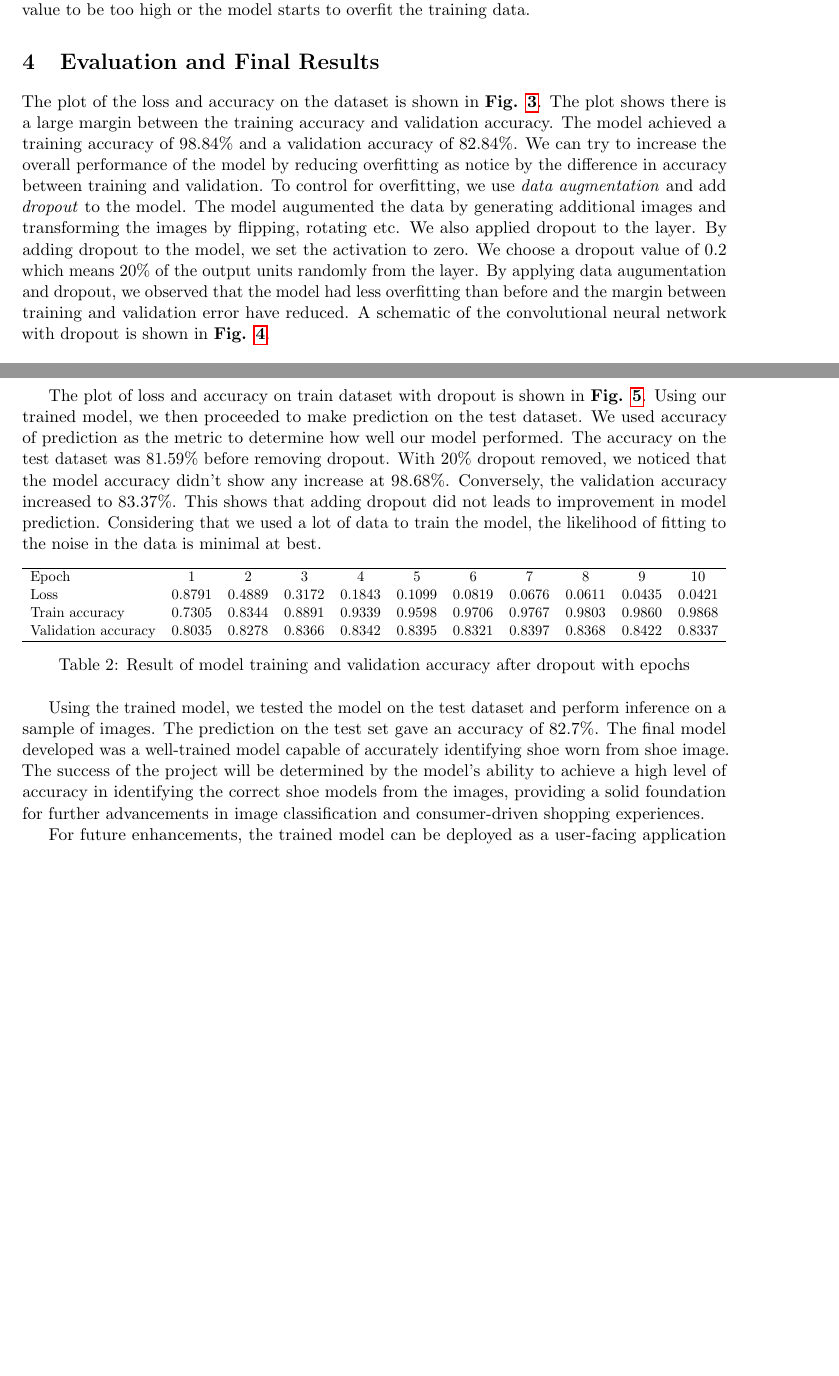
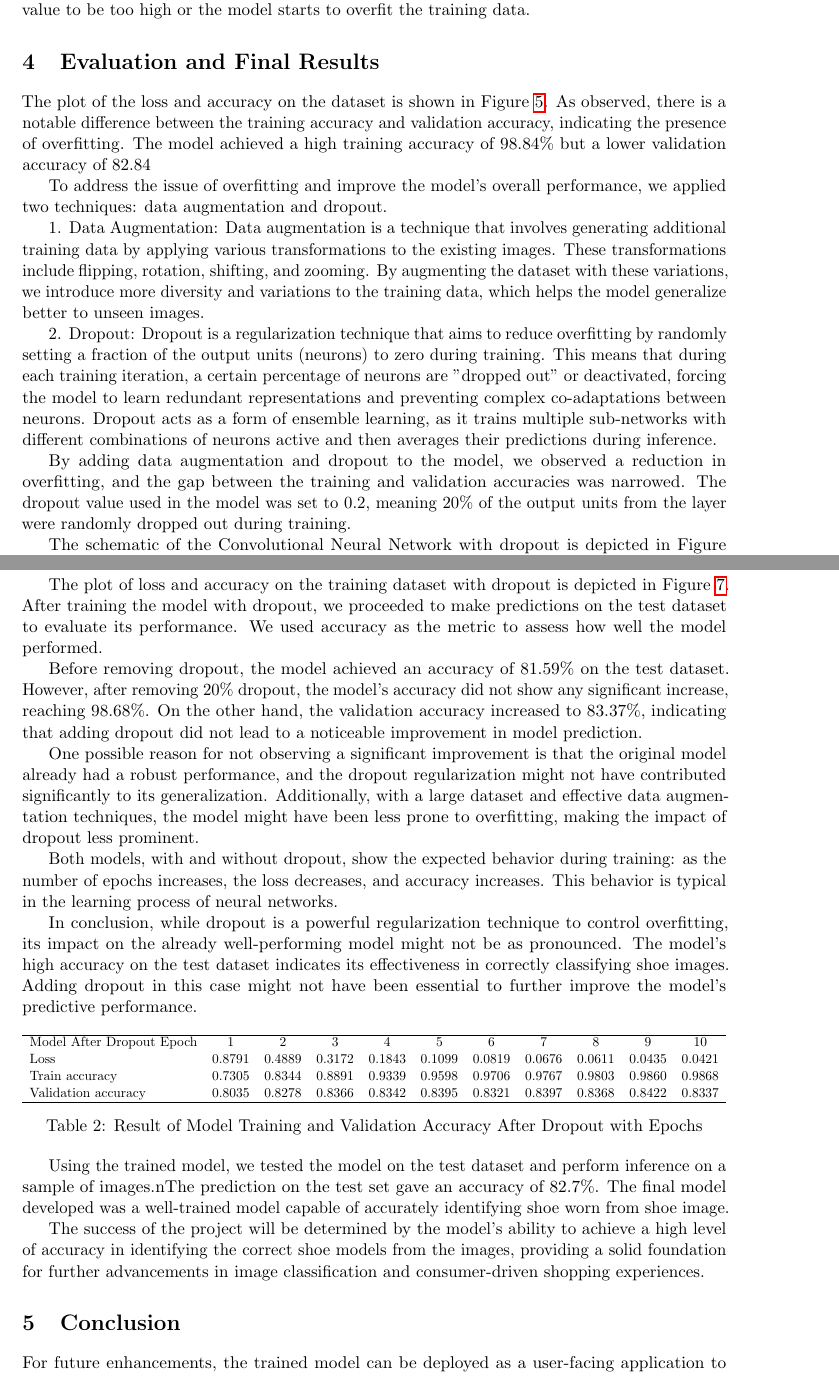
Before and after one commit to chuksoo/ISYE-6740-Project---Shoe-Image-Recognition, a LaTeX document (Project Report/ISyE6740_Project_template.tex): two parts of pages 5 and 8 of 8 before the commit and two parts of pages 5 and 9 of 10 after it, joined at a grey line, cut so that both start at the same text, the shorter picture padded with empty space. Compiled offline with pdfLaTeX.

Commit message:
Updated report and code

```diff
--- a/Project Report/ISyE6740_Project_template.tex
+++ b/Project Report/ISyE6740_Project_template.tex
@@ -86,4 +86,16 @@
 In the Adam optimization algorithm, we specify the learning rate, which determines how fast our network learns. We set a reasonable value of $0.01$ since if we set it too high, the network learns too fast and skip some details. If it is too low, then the model training time increases significantly.We define the loss function as ``CategoricalCrossentropy'' which is usually used to train a classification model with multiple classes. We chose accuracy as our metric since we want to determine the percentage of correct classification that the model achieves. We specify the \emph{epoch} which is the number of times the model run through the training data. We set a value of $10$ since using more epoch means the model learns the training data better. We don't want the value to be too high or the model starts to overfit the training data.
 
 \section{Evaluation and Final Results}
-The plot of the loss and accuracy on the dataset is shown in \textbf{Fig. \ref{cnn_loss}}. The plot shows there is a large margin between the training accuracy and validation accuracy. The model achieved a training accuracy of 98.84\% and a validation accuracy of 82.84\%.  We can try to increase the overall performance of the model by reducing overfitting as notice by the difference in accuracy between training and validation.  To control for overfitting, we use \emph{data augmentation} and add \emph{dropout} to the model.  The model augumented the data by generating additional images and transforming the images by flipping, rotating etc. We also applied dropout to the layer. By adding dropout to the model, we set the activation to zero. We choose a dropout value of 0.2 which means 20\% of the output units randomly from the layer.  By applying data augumentation and dropout, we observed that the model had less overfitting than before and the margin between training and validation error have reduced. A schematic of the convolutional neural network with dropout is shown in \textbf{Fig. \ref{dropout_schema}}.
+The plot of the loss and accuracy on the dataset is shown in Figure \ref{cnn_loss}. As observed, there is a notable difference between the training accuracy and validation accuracy, indicating the presence of overfitting. The model achieved a high training accuracy of 98.84\% but a lower validation accuracy of 82.84%.
+
+To address the issue of overfitting and improve the model's overall performance, we applied two techniques: data augmentation and dropout.
+
+1. Data Augmentation:
+   Data augmentation is a technique that involves generating additional training data by applying various transformations to the existing images. These transformations include flipping, rotation, shifting, and zooming. By augmenting the dataset with these variations, we introduce more diversity and variations to the training data, which helps the model generalize better to unseen images.
+
+2. Dropout:
+   Dropout is a regularization technique that aims to reduce overfitting by randomly setting a fraction of the output units (neurons) to zero during training. This means that during each training iteration, a certain percentage of neurons are "dropped out" or deactivated, forcing the model to learn redundant representations and preventing complex co-adaptations between neurons. Dropout acts as a form of ensemble learning, as it trains multiple sub-networks with different combinations of neurons active and then averages their predictions during inference.
+
+By adding data augmentation and dropout to the model, we observed a reduction in overfitting, and the gap between the training and validation accuracies was narrowed. The dropout value used in the model was set to 0.2, meaning 20\% of the output units from the layer were randomly dropped out during training.
+
+The schematic of the Convolutional Neural Network with dropout is depicted in Figure \ref{dropout_schema}. This updated model with data augmentation and dropout shows improved generalization capabilities and better performance on unseen data.
@@ -135,19 +171,27 @@
 \centering
 \resizebox{\textwidth}{!}{%
 \begin{tabular}{lcccccccccc} \hline
+Model After Dropout
 Epoch               & 1      & 2      & 3      & 4      & 5      & 6      & 7      & 8      & 9      & 10     \\
 Loss                & 0.8791 & 0.4889 & 0.3172 & 0.1843 & 0.1099 & 0.0819 & 0.0676 & 0.0611 & 0.0435 & 0.0421 \\
 Train accuracy      & 0.7305 & 0.8344 & 0.8891 & 0.9339 & 0.9598 & 0.9706 & 0.9767 & 0.9803 & 0.9860 & 0.9868 \\
 Validation accuracy & 0.8035 & 0.8278 & 0.8366 & 0.8342 & 0.8395 & 0.8321 & 0.8397 & 0.8368 & 0.8422 & 0.8337 \\ \hline
 \end{tabular}%
 }
-\caption{Result of model training and validation accuracy after dropout with epochs}
+\caption{Result of Model Training and Validation Accuracy After Dropout with Epochs}
 \label{tab:dropout_train_loss}
 \end{table}
 
-Using the trained model, we tested the model on the test dataset and perform inference on a sample of images.  The prediction on the test set gave an accuracy of 82.7\%.  The final model developed was a well-trained model capable of accurately identifying shoe worn from shoe image. The success of the project will be determined by the model's ability to achieve a high level of accuracy in identifying the correct shoe models from the images, providing a solid foundation for further advancements in image classification and consumer-driven shopping experiences.
+Using the trained model, we tested the model on the test dataset and perform inference on a sample of images.nThe prediction on the test set gave an accuracy of 82.7\%. The final model developed was a well-trained model capable of accurately identifying shoe worn from shoe image.
 
-For future enhancements, the trained model can be deployed as a user-facing application to enable a user-friendly experience. Consumers will be able to upload images and receive the corresponding shoe model names as the output. This application will streamline the process of identifying and purchasing specific shoe models, enhancing the shopping experience for consumers.  One thing we didn't try out was to compare the performance of our trained model with other pre-trained model like ResNet50 and Fastai models.
+
+The success of the project will be determined by the model's ability to achieve a high level of accuracy in identifying the correct shoe models from the images, providing a solid foundation for further advancements in image classification and consumer-driven shopping experiences.
+
+
+\section{Conclusion}
+For future enhancements, the trained model can be deployed as a user-facing application to enable a user-friendly experience. Consumers will be able to upload images and receive the corresponding shoe model names as the output. This application will streamline the process of identifying and purchasing specific shoe models, enhancing the shopping experience for consumers. One thing we didn't try out was to compare the performance of our trained model with other pre-trained model like ResNet50 and Fastai models.
+
+\pagebreak
 \section{References}
 		\begin{enumerate}
 		\item Albawi, S., Mohammed, T. A., \& Al-Zawi, S. (2017). Understanding of a Convolutional Neural Network. 2017 International Conference on Engineering and Technology (ICET), 1–6. https://doi.org/10.1109/icengtechnol.2017.8308186
```
Also changed, not shown: Project Report/ISyE6740_Project_template.tex (34 more changed lines), 4 other files.
